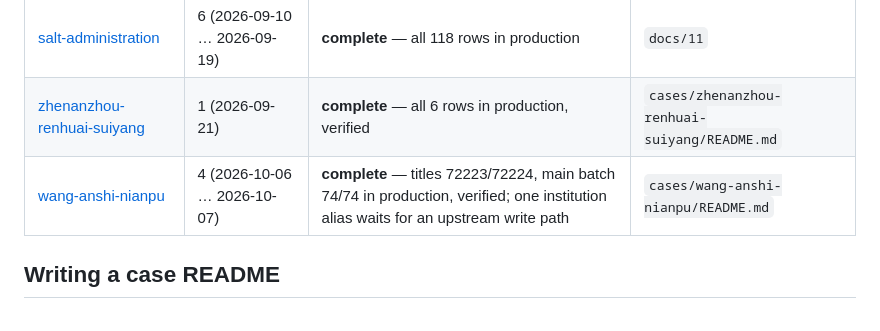
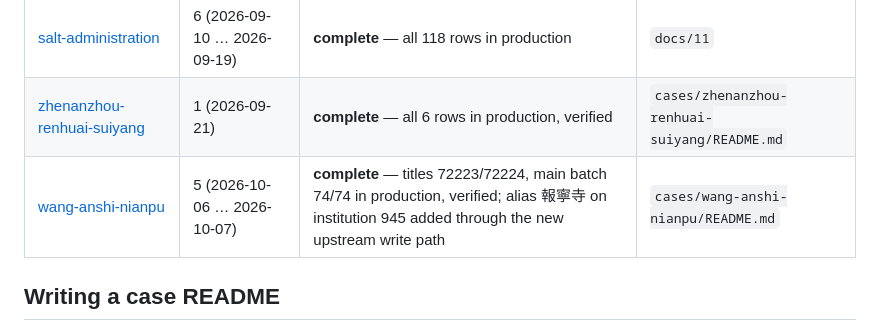
Before and after one commit to cbdb-project/cbdb-inputter-agent, a Markdown page: cases/README.md, the part around the change. Rendered like a GitHub page.

```diff
--- a/cases/README.md
+++ b/cases/README.md
@@ -30,7 +30,7 @@ See AGENTS.md, "Where code goes", for the rule that separates a case from a tool
 | [tang-zhi-mou-zhou-shi](tang-zhi-mou-zhou-shi/) | 1 (2026-09-04) | submitted — production, verified | `docs/10` |
 | [salt-administration](salt-administration/) | 6 (2026-09-10 … 2026-09-19) | **complete** — all 118 rows in production | `docs/11` |
 | [zhenanzhou-renhuai-suiyang](zhenanzhou-renhuai-suiyang/) | 1 (2026-09-21) | **complete** — all 6 rows in production, verified | `cases/zhenanzhou-renhuai-suiyang/README.md` |
-| [wang-anshi-nianpu](wang-anshi-nianpu/) | 4 (2026-10-06 … 2026-10-07) | **complete** — titles 72223/72224, main batch 74/74 in production, verified; one institution alias waits for an upstream write path | `cases/wang-anshi-nianpu/README.md` |
+| [wang-anshi-nianpu](wang-anshi-nianpu/) | 5 (2026-10-06 … 2026-10-07) | **complete** — titles 72223/72224, main batch 74/74 in production, verified; alias 報寧寺 on institution 945 added through the new upstream write path | `cases/wang-anshi-nianpu/README.md` |
 
 ## Writing a case README
 
```
Also changed, not shown: cases/wang-anshi-nianpu/README.md (+13 -7 lines), docs/02-review-log.md (+8 -0 lines).
